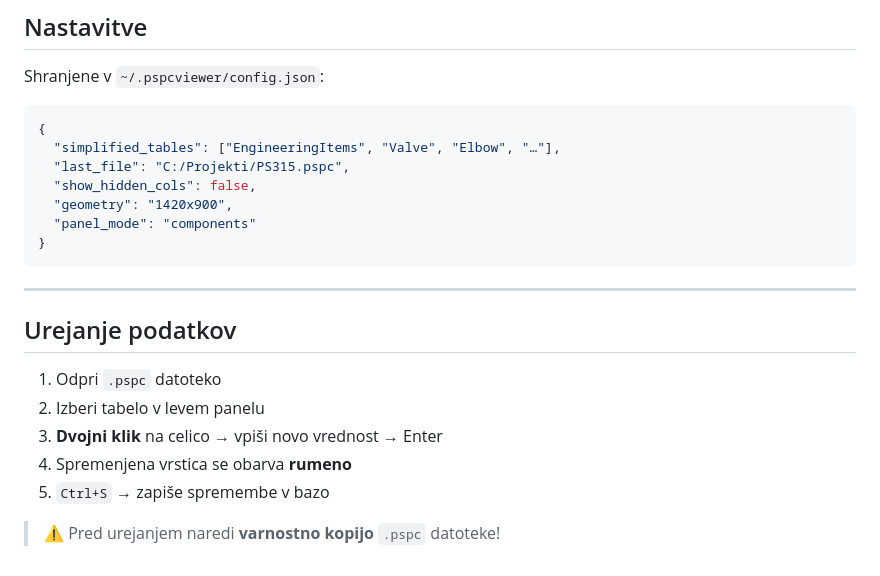
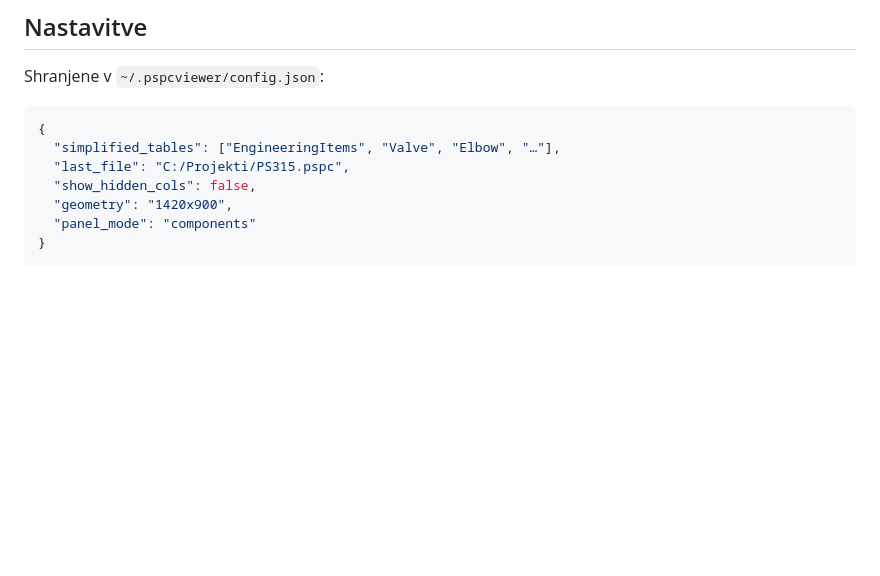
Before and after one commit to zpust00/pspc-viewer, a Markdown page: README.md, the part around the change. GitHub-like rendering; blank space fills up the shorter version.

````diff
--- a/README.md
+++ b/README.md
@@ -129,15 +129,3 @@ Shranjene v `~/.pspcviewer/config.json`:
   "panel_mode": "components"
 }
 ```
-
----
-
-## Urejanje podatkov
-
-1. Odpri `.pspc` datoteko
-2. Izberi tabelo v levem panelu
-3. **Dvojni klik** na celico → vpiši novo vrednost → Enter
-4. Spremenjena vrstica se obarva **rumeno**
-5. `Ctrl+S` → zapiše spremembe v bazo
-
-> ⚠️ Pred urejanjem naredi **varnostno kopijo** `.pspc` datoteke!
````
